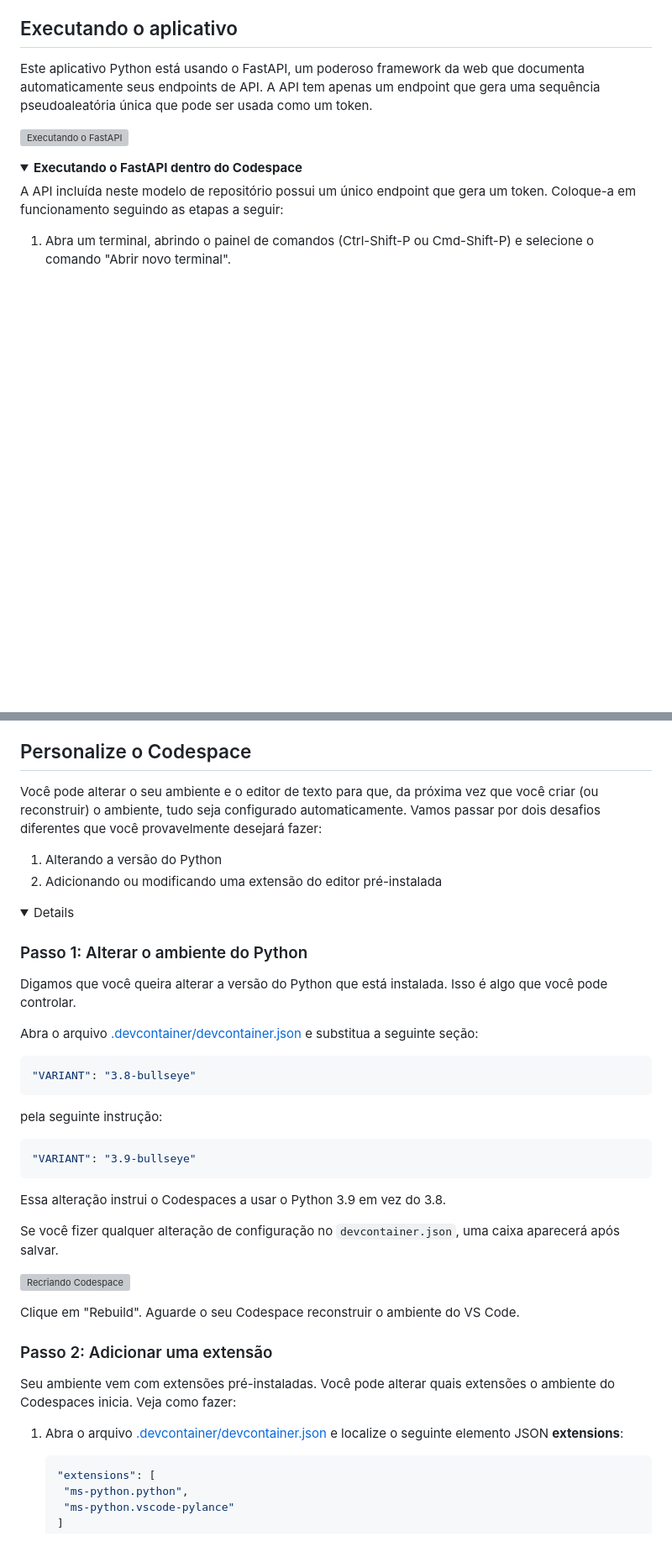
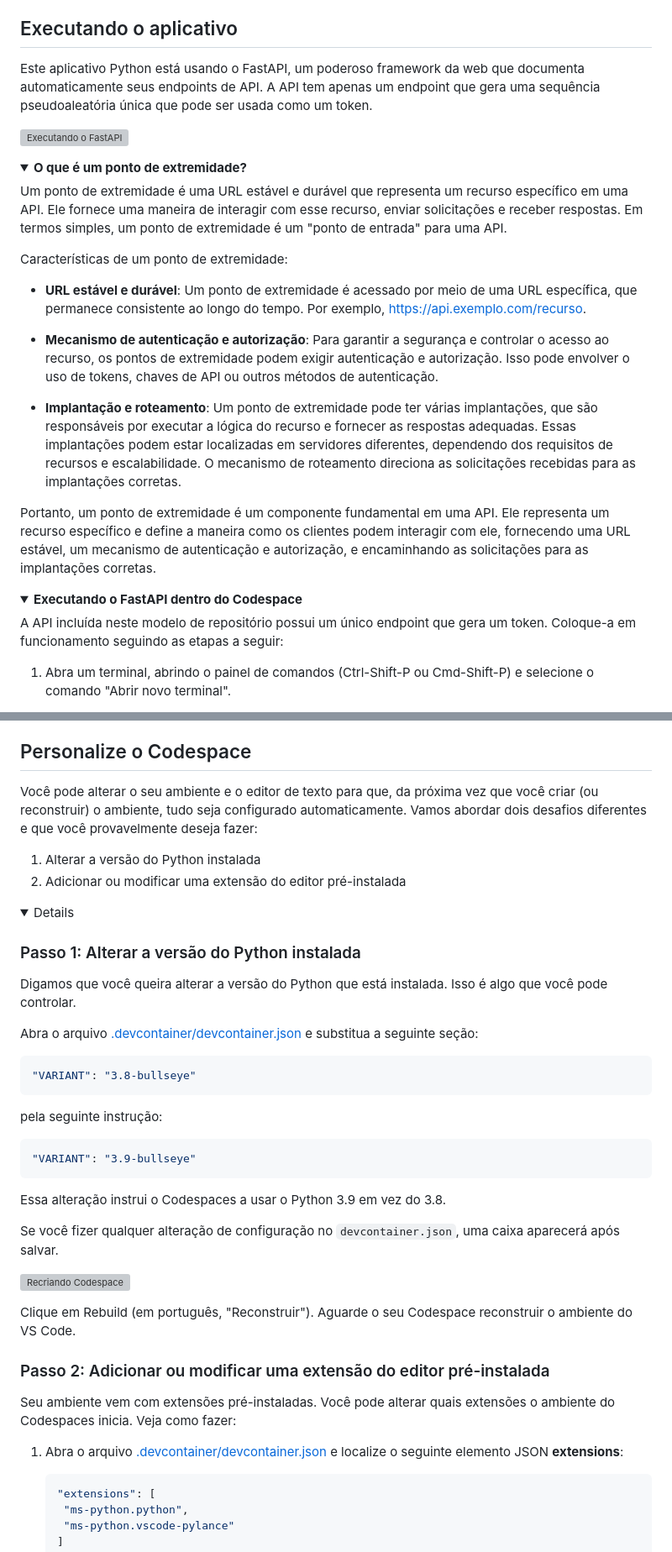
Before and after one commit to github-education-resources/codespaces-project-template-py, a Markdown page: translations/pt-BR/README.md, 2 parts joined by grey strips. Shown at 84% size. GitHub-like rendering; folded sections open; blank space fills up the shorter version; grey boxes are pictures that could not be loaded.

Commit message:
Update README.md
fix 2

```diff
--- a/translations/pt-BR/README.md
+++ b/translations/pt-BR/README.md
@@ -64,9 +64,25 @@ Neste ponto, você tem um ambiente pré-configurado no qual todos os tempos de e
 
 Este aplicativo Python está usando o FastAPI, um poderoso framework da web que documenta automaticamente seus endpoints de API. A API tem apenas um endpoint que gera uma sequência pseudoaleatória única que pode ser usada como um token.
 
+
 ![Executando o FastAPI](https://github.com/Corttezz/codespaces-project-template-py/assets/106662629/87b84e79-51c7-4d73-9c21-ff6403e64e35)
 
+<details>
+<summary> <b>O que é um ponto de extremidade?</b></summary>
 
+Um ponto de extremidade é uma URL estável e durável que representa um recurso específico em uma API. Ele fornece uma maneira de interagir com esse recurso, enviar solicitações e receber respostas. Em termos simples, um ponto de extremidade é um "ponto de entrada" para uma API.
+
+Características de um ponto de extremidade:
+
+- **URL estável e durável**: Um ponto de extremidade é acessado por meio de uma URL específica, que permanece consistente ao longo do tempo. Por exemplo, https://api.exemplo.com/recurso.
+
+- **Mecanismo de autenticação e autorização**: Para garantir a segurança e controlar o acesso ao recurso, os pontos de extremidade podem exigir autenticação e autorização. Isso pode envolver o uso de tokens, chaves de API ou outros métodos de autenticação.
+
+- **Implantação e roteamento**: Um ponto de extremidade pode ter várias implantações, que são responsáveis por executar a lógica do recurso e fornecer as respostas adequadas. Essas implantações podem estar localizadas em servidores diferentes, dependendo dos requisitos de recursos e escalabilidade. O mecanismo de roteamento direciona as solicitações recebidas para as implantações corretas.
+
+Portanto, um ponto de extremidade é um componente fundamental em uma API. Ele representa um recurso específico e define a maneira como os clientes podem interagir com ele, fornecendo uma URL estável, um mecanismo de autenticação e autorização, e encaminhando as solicitações para as implantações corretas.
+
+</details>
 <details>
 <summary><b>Executando o FastAPI dentro do Codespace</b></summary>
 
@@ -106,14 +122,14 @@ A API incluída neste modelo de repositório possui um único endpoint que gera
 
 ## Personalize o Codespace
 
-Você pode alterar o seu ambiente e o editor de texto para que, da próxima vez que você criar (ou reconstruir) o ambiente, tudo seja configurado automaticamente. Vamos passar por dois desafios diferentes que você provavelmente desejará fazer:
+Você pode alterar o seu ambiente e o editor de texto para que, da próxima vez que você criar (ou reconstruir) o ambiente, tudo seja configurado automaticamente. Vamos abordar dois desafios diferentes e que você provavelmente deseja fazer:
 
-1. Alterando a versão do Python
-2. Adicionando ou modificando uma extensão do editor pré-instalada
+1. Alterar a versão do Python instalada
+2. Adicionar ou modificar uma extensão do editor pré-instalada
 
 <details>
 
-### Passo 1: Alterar o ambiente do Python
+### Passo 1:  Alterar a versão do Python instalada
 
 Digamos que você queira alterar a versão do Python que está instalada. Isso é algo que você pode controlar.
 
@@ -135,9 +151,9 @@ Se você fizer qualquer alteração de configuração no `devcontainer.json`, um
 
 ![Recriando Codespace](https://github.com/microsoft/codespaces-teaching-template-py/raw/main/images/Codespace_rebuild.png)
 
-Clique em "Rebuild". Aguarde o seu Codespace reconstruir o ambiente do VS Code.
+Clique em Rebuild (em português, "Reconstruir"). Aguarde o seu Codespace reconstruir o ambiente do VS Code.
 
-### Passo 2: Adicionar uma extensão
+### Passo 2: Adicionar ou modificar uma extensão do editor pré-instalada
 
 Seu ambiente vem com extensões pré-instaladas. Você pode alterar quais extensões o ambiente do Codespaces inicia. Veja como fazer:
 
```
Also changed, not shown: other parts of translations/pt-BR/README.md (+16 -16 lines).
